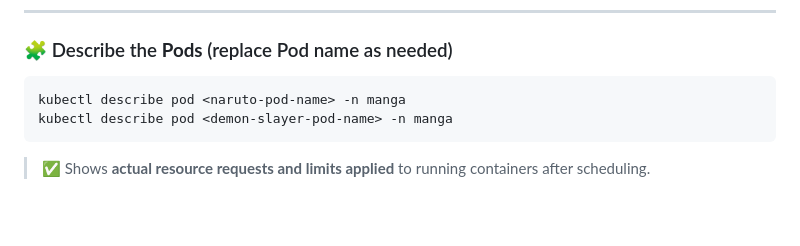
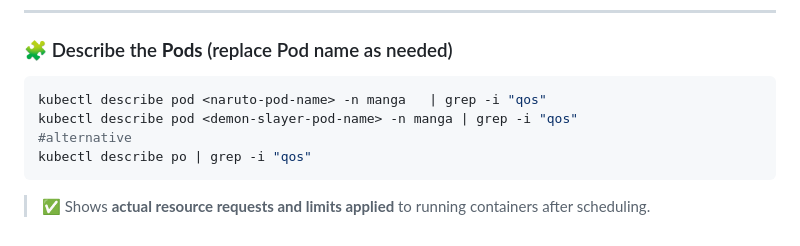
Before and after one commit to omkar-shelke25/ckad-killercoda, a Markdown page: resource-limit-deployment/step1.md, the part around the change. Rendered like a GitHub page; folded sections open; blank space fills up the shorter version.

Commit message:
Enhance Pod description commands with QoS filtering
Added commands to filter Pod descriptions by QoS.

````diff
--- a/resource-limit-deployment/step1.md
+++ b/resource-limit-deployment/step1.md
@@ -142,11 +142,15 @@ kubectl describe deployment demon-slayer -n manga
 ### 🧩 Describe the **Pods** (replace Pod name as needed)
 
 ```bash
-kubectl describe pod <naruto-pod-name> -n manga
-kubectl describe pod <demon-slayer-pod-name> -n manga
+kubectl describe pod <naruto-pod-name> -n manga   | grep -i "qos"
+kubectl describe pod <demon-slayer-pod-name> -n manga | grep -i "qos"
+#alternative
+kubectl describe po | grep -i "qos"
 ```
 
 
 > ✅ Shows **actual resource requests and limits applied** to running containers after scheduling.
 
+
+
 </details>
````
